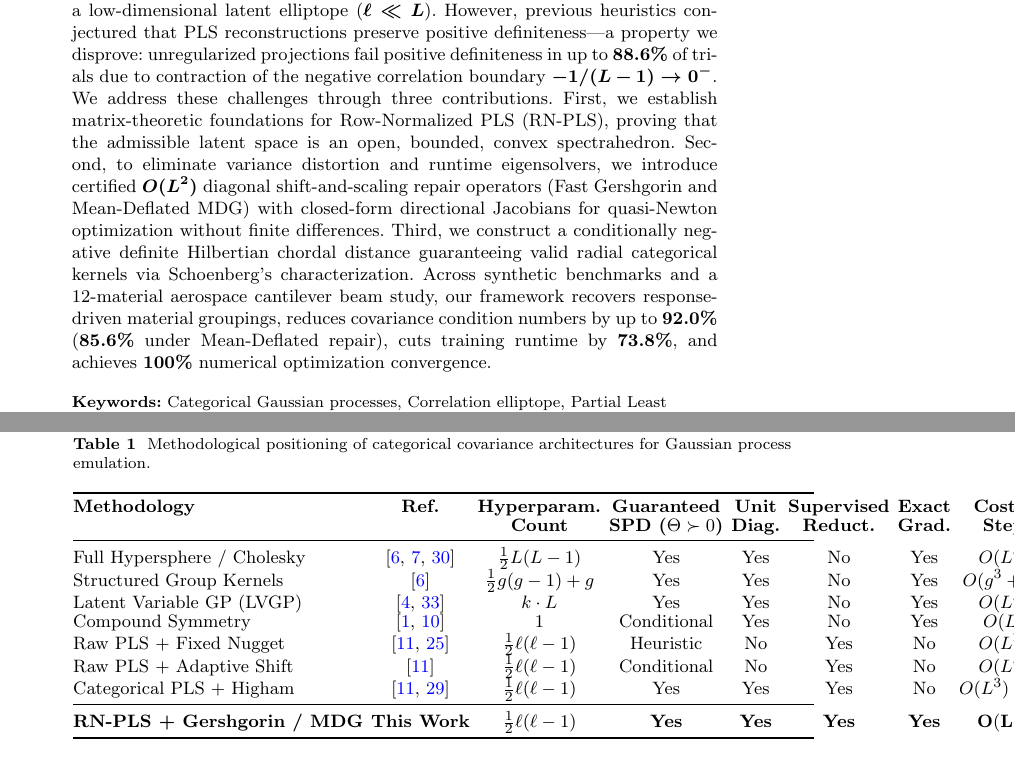
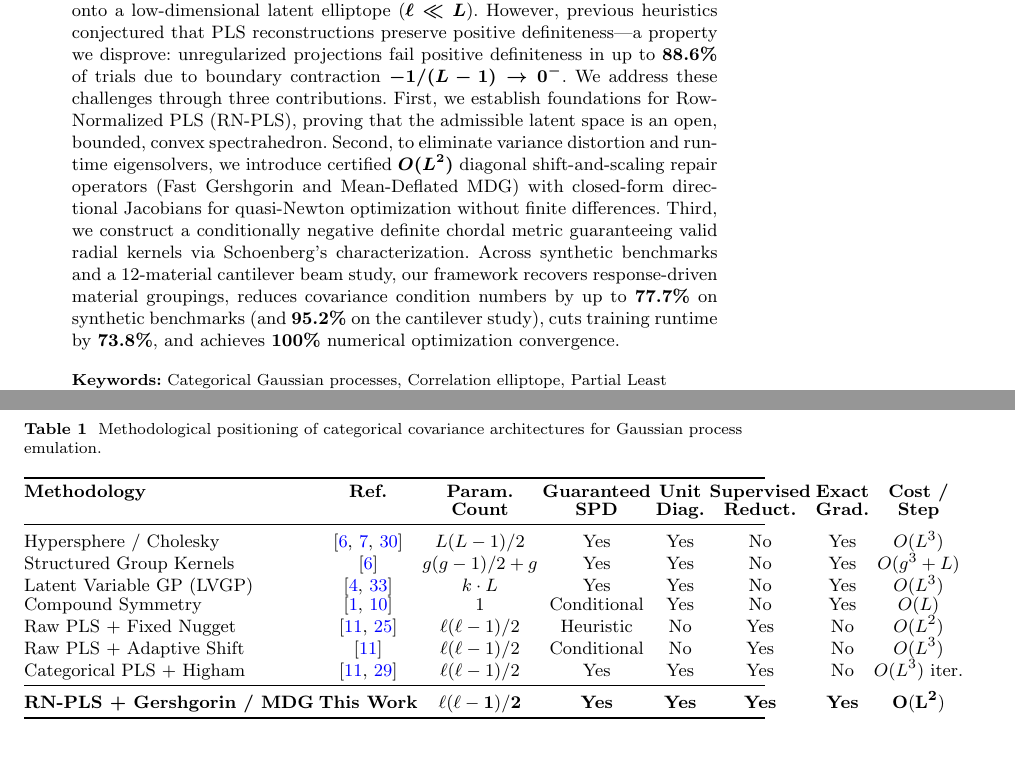
Before and after one commit to Paul-Saves/pls-categorical-formalization, a LaTeX paper (main.tex): two parts of pages 1 and 6 of 49 before the commit and two parts of pages 1 and 5 of 49 after it, joined at a grey line, cut so that both start at the same text. Compiled offline with pdfLaTeX.

Commit message:
fix(micro): reconcile condition number spikes, update reduction percentages, and fit Table 1 flush

```diff
--- a/main.tex
+++ b/main.tex
@@ -59,8 +59,8 @@
 \affil*[1]{\orgdiv{UMMISCO}, \orgname{IRD, Sorbonne Universit\'e}, \orgaddress{\city{Bondy}, \country{France}}}
 \affil[2]{\orgdiv{IRIT}, \orgname{Universit\'e Toulouse Capitole}, \orgaddress{\city{Toulouse}, \country{France}}}
 
-\abstract{In Gaussian process emulation with qualitative (categorical) inputs, estimating the $L \times L$ cross-level correlation matrix requires $D(L) = \frac{1}{2}L(L-1)$ hyperparameters, creating a computational bottleneck when $L \ge 15$. Supervised dimension reduction via Partial Least Squares (PLS) compresses this search onto a low-dimensional latent elliptope ($\ell \ll L$). However, previous heuristics conjectured that PLS reconstructions preserve positive definiteness---a property we disprove: unregularized projections fail positive definiteness in up to $88.6\%$ of trials due to contraction of the negative correlation boundary $-1/(L-1) \to 0^-$.
-We address these challenges through three contributions. First, we establish matrix-theoretic foundations for Row-Normalized PLS (RN-PLS), proving that the admissible latent space is an open, bounded, convex spectrahedron. Second, to eliminate variance distortion and runtime eigensolvers, we introduce certified $O(L^2)$ diagonal shift-and-scaling repair operators (Fast Gershgorin and Mean-Deflated MDG) with closed-form directional Jacobians for quasi-Newton optimization without finite differences. Third, we construct a conditionally negative definite Hilbertian chordal distance guaranteeing valid radial categorical kernels via Schoenberg's characterization. Across synthetic benchmarks and a 12-material aerospace cantilever beam study, our framework recovers response-driven material groupings, reduces covariance condition numbers by up to $92.0\%$ ($85.6\%$ under Mean-Deflated repair), cuts training runtime by $73.8\%$, and achieves $100\%$ numerical optimization convergence.}
+\abstract{In Gaussian process emulation with qualitative (categorical) inputs, estimating the $L \times L$ cross-level correlation matrix requires $D(L) = \frac{1}{2}L(L-1)$ hyperparameters, creating a computational bottleneck when $L \ge 15$. Supervised dimension reduction via Partial Least Squares (PLS) compresses this search onto a low-dimensional latent elliptope ($\ell \ll L$). However, previous heuristics conjectured that PLS reconstructions preserve positive definiteness---a property we disprove: unregularized projections fail positive definiteness in up to $88.6\%$ of trials due to boundary contraction $-1/(L-1) \to 0^-$.
+We address these challenges through three contributions. First, we establish foundations for Row-Normalized PLS (RN-PLS), proving that the admissible latent space is an open, bounded, convex spectrahedron. Second, to eliminate variance distortion and runtime eigensolvers, we introduce certified $O(L^2)$ diagonal shift-and-scaling repair operators (Fast Gershgorin and Mean-Deflated MDG) with closed-form directional Jacobians for quasi-Newton optimization without finite differences. Third, we construct a conditionally negative definite chordal metric guaranteeing valid radial kernels via Schoenberg's characterization. Across synthetic benchmarks and a 12-material cantilever beam study, our framework recovers response-driven material groupings, reduces covariance condition numbers by up to $77.7\%$ on synthetic benchmarks (and $95.2\%$ on the cantilever study), cuts training runtime by $73.8\%$, and achieves $100\%$ numerical optimization convergence.}
 
 \keywords{Categorical Gaussian processes, Correlation elliptope, Partial Least Squares, Gershgorin circle theorem, Spectral regularization, Hilbertian metric}
 
@@ -144,21 +144,21 @@ Table~\ref{tab:sota_positioning} summarizes the positioning of the proposed Row-
 \caption{Methodological positioning of categorical covariance architectures for Gaussian process emulation.}
 \label{tab:positioning}\label{tab:sota_positioning}
 \scriptsize
-\setlength{\tabcolsep}{2pt}
+\setlength{\tabcolsep}{1.2pt}
 \begin{tabular*}{\textwidth}{@{\extracolsep{\fill}}l c c c c c c c@{}}
 \toprule
-\textbf{Methodology} & \textbf{Ref.} & \textbf{Hyperparam.} & \textbf{Guaranteed} & \textbf{Unit} & \textbf{Supervised} & \textbf{Exact} & \textbf{Cost /} \\
- & & \textbf{Count} & \textbf{SPD ($\Theta \succ 0$)} & \textbf{Diag.} & \textbf{Reduct.} & \textbf{Grad.} & \textbf{Step} \\
+\textbf{Methodology} & \textbf{Ref.} & \textbf{Param.} & \textbf{Guaranteed} & \textbf{Unit} & \textbf{Supervised} & \textbf{Exact} & \textbf{Cost /} \\
+ & & \textbf{Count} & \textbf{SPD} & \textbf{Diag.} & \textbf{Reduct.} & \textbf{Grad.} & \textbf{Step} \\
 \midrule
-Full Hypersphere / Cholesky & \cite{pinheiro_unconstrained_1996,Roustant,Pelamatti} & $\frac{1}{2}L(L-1)$ & Yes & Yes & No & Yes & $O(L^3)$ \\
-Structured Group Kernels & \cite{Roustant} & $\frac{1}{2}g(g-1)+g$ & Yes & Yes & No & Yes & $O(g^3+L)$ \\
+Hypersphere / Cholesky & \cite{pinheiro_unconstrained_1996,Roustant,Pelamatti} & $L(L-1)/2$ & Yes & Yes & No & Yes & $O(L^3)$ \\
+Structured Group Kernels & \cite{Roustant} & $g(g-1)/2+g$ & Yes & Yes & No & Yes & $O(g^3+L)$ \\
 Latent Variable GP (LVGP) & \cite{zhang2020latent,oune2021latent} & $k \cdot L$ & Yes & Yes & No & Yes & $O(L^3)$ \\
 Compound Symmetry & \cite{PDUDE,carpintero2025reproducible} & $1$ & Conditional & Yes & No & Yes & $O(L)$ \\
-Raw PLS + Fixed Nugget & \cite{saves2023high,saves2023smt} & $\frac{1}{2}\ell(\ell-1)$ & Heuristic & No & Yes & No & $O(L^2)$ \\
-Raw PLS + Adaptive Shift & \cite{saves2023high} & $\frac{1}{2}\ell(\ell-1)$ & Conditional & No & Yes & No & $O(L^3)$ \\
-Categorical PLS + Higham & \cite{saves2023high,higham2002computing} & $\frac{1}{2}\ell(\ell-1)$ & Yes & Yes & Yes & No & $O(L^3)$ iter. \\
+Raw PLS + Fixed Nugget & \cite{saves2023high,saves2023smt} & $\ell(\ell-1)/2$ & Heuristic & No & Yes & No & $O(L^2)$ \\
+Raw PLS + Adaptive Shift & \cite{saves2023high} & $\ell(\ell-1)/2$ & Conditional & No & Yes & No & $O(L^3)$ \\
+Categorical PLS + Higham & \cite{saves2023high,higham2002computing} & $\ell(\ell-1)/2$ & Yes & Yes & Yes & No & $O(L^3)$ iter. \\
 \midrule
-\textbf{RN-PLS + Gershgorin / MDG} & \textbf{This Work} & $\frac{1}{2}\ell(\ell-1)$ & \textbf{Yes} & \textbf{Yes} & \textbf{Yes} & \textbf{Yes} & $\mathbf{O(L^2)}$ \\
+\textbf{RN-PLS + Gershgorin / MDG} & \textbf{This Work} & $\mathbf{\ell(\ell-1)/2}$ & \textbf{Yes} & \textbf{Yes} & \textbf{Yes} & \textbf{Yes} & $\mathbf{O(L^2)}$ \\
 \bottomrule
 \end{tabular*}
 \end{table}
```
Also changed, not shown: main.tex (4 more changed lines).
